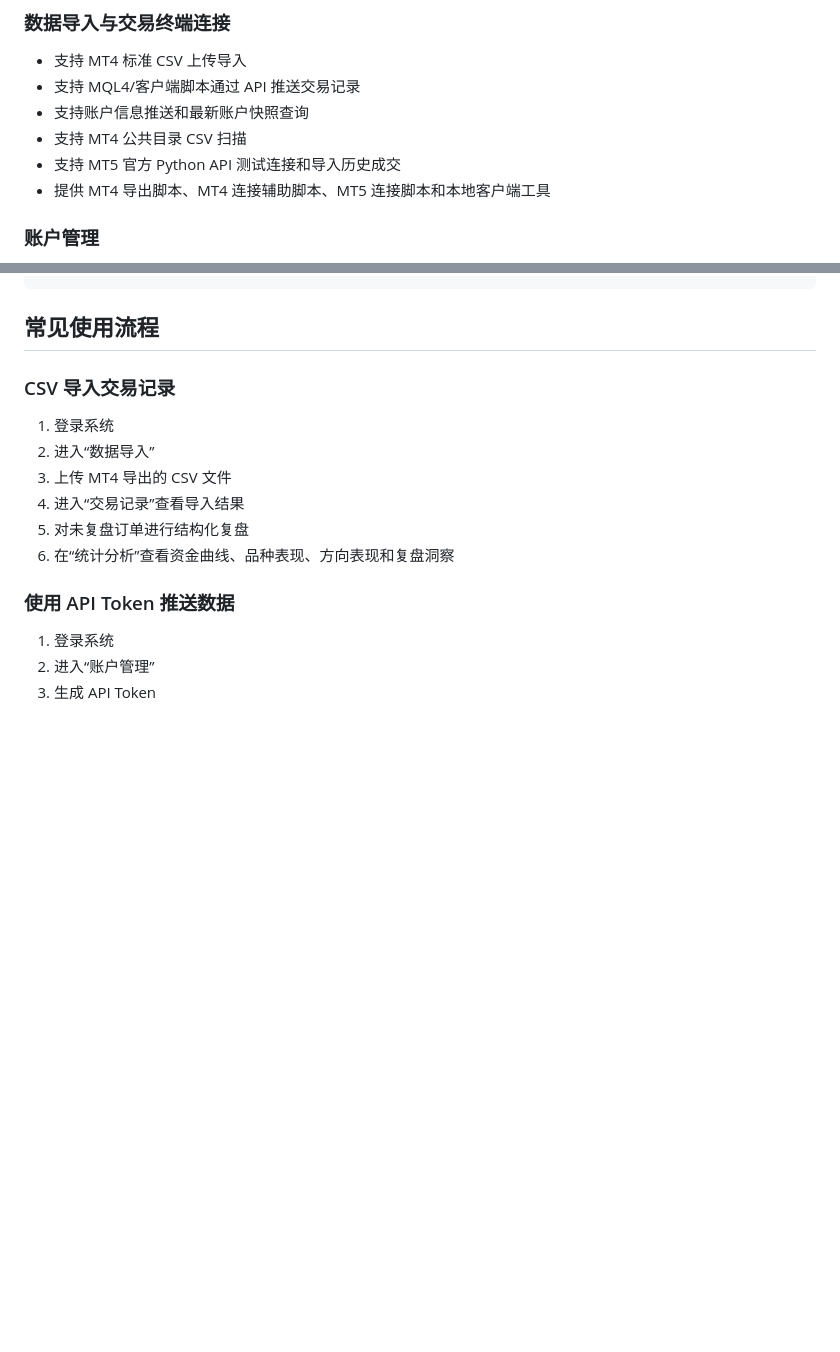
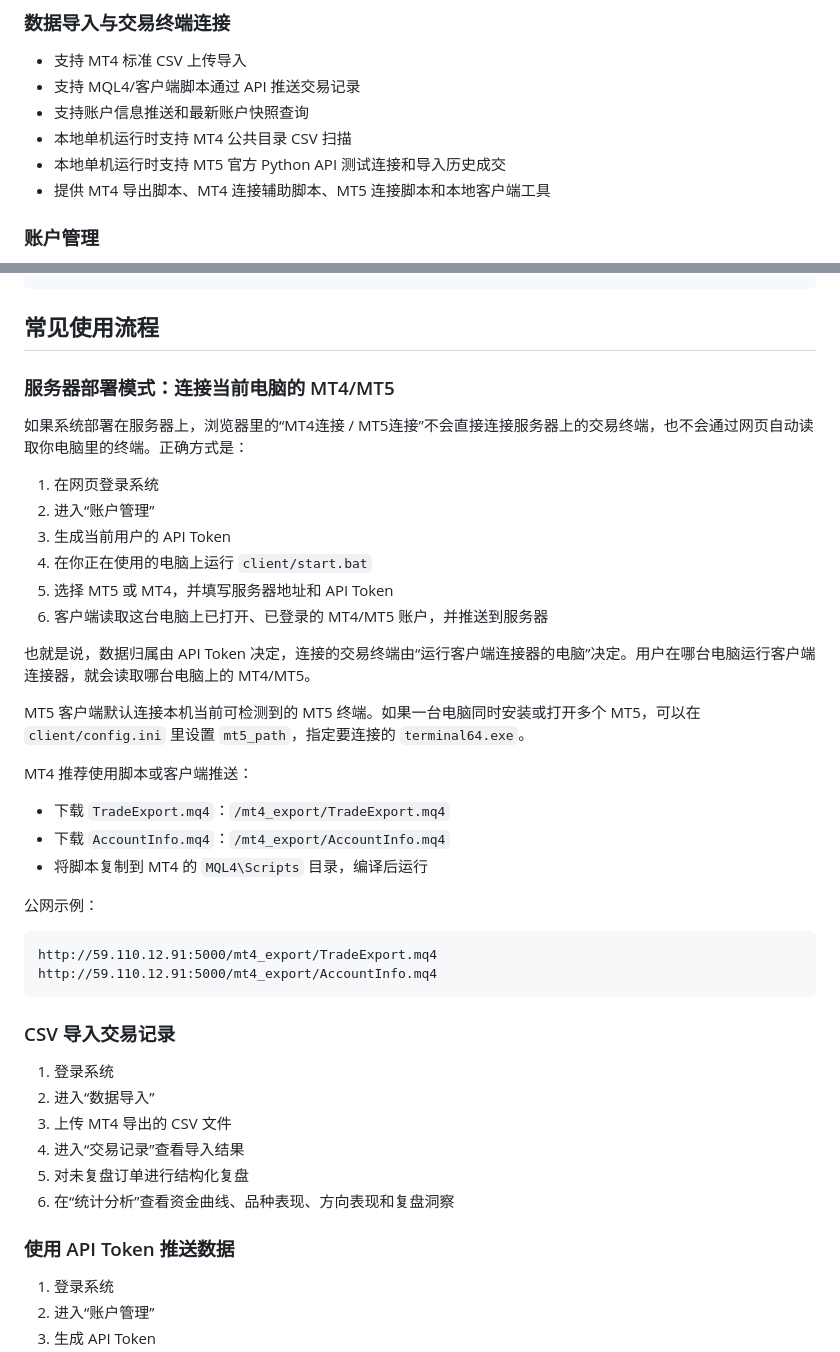
Before and after one commit to zhaojunshan3201/trade-fupan, a Markdown page: README.md, 2 parts joined by grey strips. Rendered like a GitHub page; blank space fills up the shorter version.

Commit message:
Update MT4 MT5 deployment docs

````diff
--- a/README.md
+++ b/README.md
@@ -55,8 +55,8 @@
 - 支持 MT4 标准 CSV 上传导入
 - 支持 MQL4/客户端脚本通过 API 推送交易记录
 - 支持账户信息推送和最新账户快照查询
-- 支持 MT4 公共目录 CSV 扫描
-- 支持 MT5 官方 Python API 测试连接和导入历史成交
+- 本地单机运行时支持 MT4 公共目录 CSV 扫描
+- 本地单机运行时支持 MT5 官方 Python API 测试连接和导入历史成交
 - 提供 MT4 导出脚本、MT4 连接辅助脚本、MT5 连接脚本和本地客户端工具
 
 ### 账户管理
@@ -145,6 +145,34 @@ python app.py
 ```
 
 ## 常见使用流程
+
+### 服务器部署模式：连接当前电脑的 MT4/MT5
+
+如果系统部署在服务器上，浏览器里的“MT4连接 / MT5连接”不会直接连接服务器上的交易终端，也不会通过网页自动读取你电脑里的终端。正确方式是：
+
+1. 在网页登录系统
+2. 进入“账户管理”
+3. 生成当前用户的 API Token
+4. 在你正在使用的电脑上运行 `client/start.bat`
+5. 选择 MT5 或 MT4，并填写服务器地址和 API Token
+6. 客户端读取这台电脑上已打开、已登录的 MT4/MT5 账户，并推送到服务器
+
+也就是说，数据归属由 API Token 决定，连接的交易终端由“运行客户端连接器的电脑”决定。用户在哪台电脑运行客户端连接器，就会读取哪台电脑上的 MT4/MT5。
+
+MT5 客户端默认连接本机当前可检测到的 MT5 终端。如果一台电脑同时安装或打开多个 MT5，可以在 `client/config.ini` 里设置 `mt5_path`，指定要连接的 `terminal64.exe`。
+
+MT4 推荐使用脚本或客户端推送：
+
+- 下载 `TradeExport.mq4`：`/mt4_export/TradeExport.mq4`
+- 下载 `AccountInfo.mq4`：`/mt4_export/AccountInfo.mq4`
+- 将脚本复制到 MT4 的 `MQL4\Scripts` 目录，编译后运行
+
+公网示例：
+
+```text
+http://59.110.12.91:5000/mt4_export/TradeExport.mq4
+http://59.110.12.91:5000/mt4_export/AccountInfo.mq4
+```
 
 ### CSV 导入交易记录
 
````
